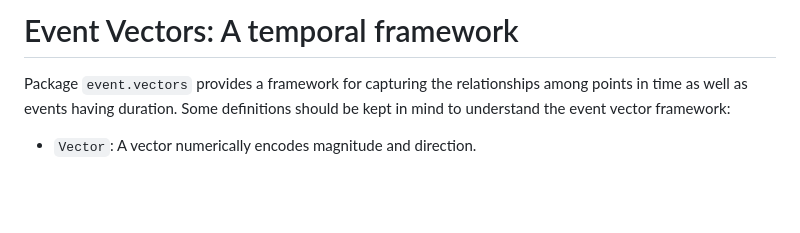
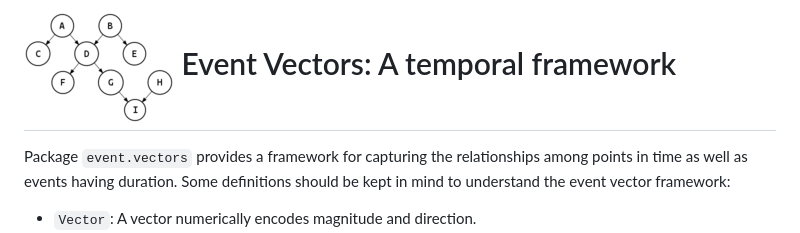
Before and after one commit to delriaan/event.vectors, a Markdown page: pkg/README.md, the part around the change. Rendered like a GitHub page; pictures changed too: img/network.png (added); blank space fills up the shorter version.

```diff
--- a/pkg/README.md
+++ b/pkg/README.md
@@ -1,4 +1,4 @@
-# Event Vectors: A temporal framework
+# ![book](../img/network.png) Event Vectors: A temporal framework
 
 Package `event.vectors` provides a framework for capturing the relationships among points in time as well as events having duration.  Some definitions should be kept in mind to understand the event vector framework:
 
```
Also changed, not shown: img/300px-Polytree.svg.png (added), img/book-305126_1280.png (deleted), 16 other files.
